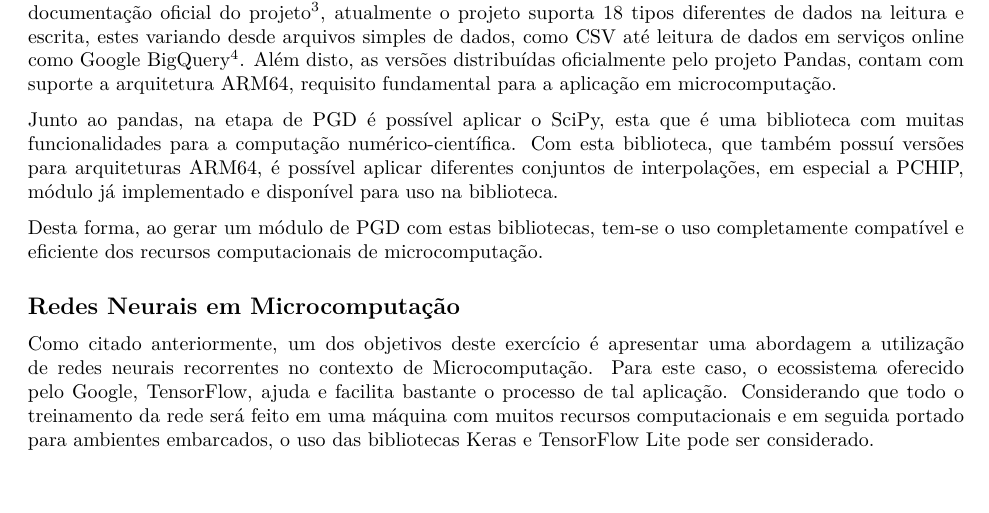
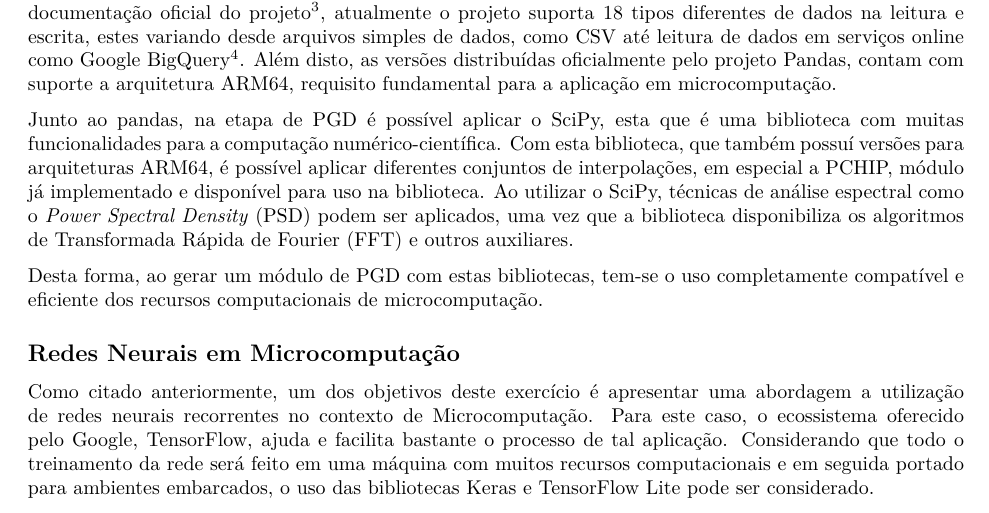
Before and after one commit to M3nin0/raspberry-idea, an R Markdown document (src/document.Rmd): part of page 2 of 2, cut so that both start at the same text, the shorter picture padded with empty space. The pictures show the output file src/document.pdf that the author committed with the source.

Commit message:
Adição do PSD e FFT no documento

```diff
--- a/src/document.Rmd
+++ b/src/document.Rmd
@@ -33,7 +33,7 @@ Seguindo este fluxo, as ferramentas selecionadas neste trabalho podem ser aplica
 
 Ao considerar os conceitos de PGD vistos em sala, a biblioteca Pandas está sendo considerada, uma vez que esta, fornece recursos para a leitura e escrita de diferentes formatos de dados. Como apresentado na documentação oficial do projeto\footnote{\href{https://pandas.pydata.org/pandas-docs/stable/user_guide/io.html}{pandas.pydata.org}}, atualmente o projeto suporta 18 tipos diferentes de dados na leitura e escrita, estes variando desde arquivos simples de dados, como CSV até leitura de dados em serviços online como Google BigQuery\footnote{\href{https://cloud.google.com/bigquery/?hl=pt-BR}{Google BigQuery}}. Além disto, as versões distribuídas oficialmente pelo projeto Pandas, contam com suporte a arquitetura ARM64, requisito fundamental para a aplicação em microcomputação.
 
-Junto ao pandas, na etapa de PGD é possível aplicar o SciPy, esta que é uma biblioteca com muitas funcionalidades para a computação numérico-científica. Com esta biblioteca, que também possuí versões para arquiteturas ARM64, é possível aplicar diferentes conjuntos de interpolações, em especial a PCHIP, módulo já implementado e disponível para uso na biblioteca.
+Junto ao pandas, na etapa de PGD é possível aplicar o SciPy, esta que é uma biblioteca com muitas funcionalidades para a computação numérico-científica. Com esta biblioteca, que também possuí versões para arquiteturas ARM64, é possível aplicar diferentes conjuntos de interpolações, em especial a PCHIP, módulo já implementado e disponível para uso na biblioteca. Ao utilizar o SciPy, técnicas de análise espectral como o *Power Spectral Density* (PSD) podem ser aplicados, uma vez que a biblioteca disponibiliza os algoritmos de Transformada Rápida de Fourier (FFT) e outros auxiliares.
 
 Desta forma, ao gerar um módulo de PGD com estas bibliotecas, tem-se o uso completamente compatível e eficiente dos recursos computacionais de microcomputação.
 
```
Also changed, not shown: src/document.pdf.
